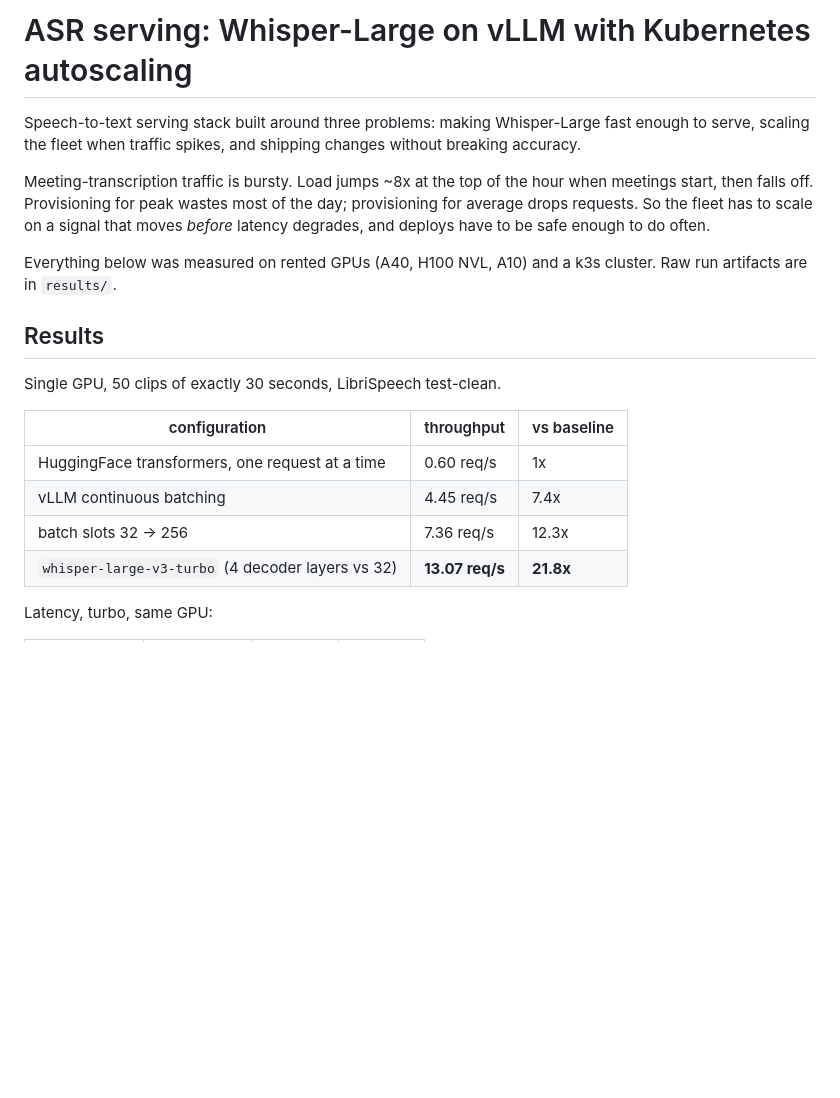
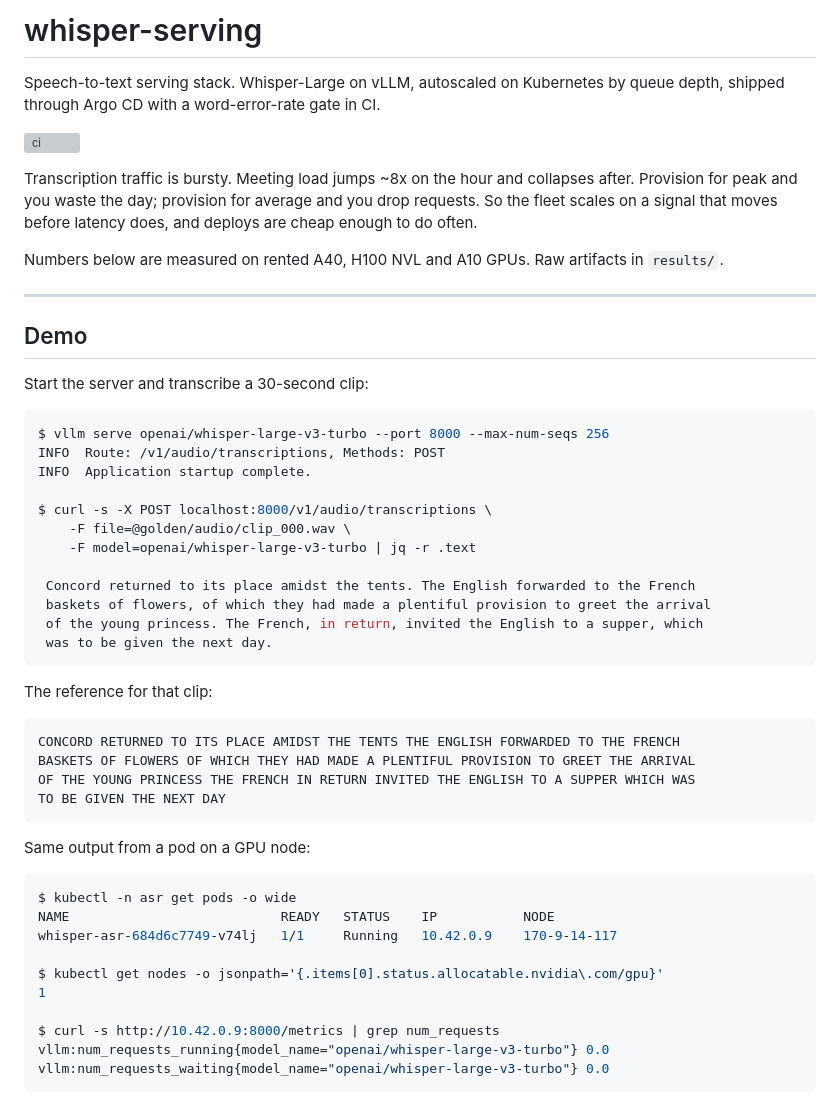
Before and after one commit to riya0920/asr-serving-vllm-k8s, a Markdown page: README.md, the part around one of its changes. GitHub-like rendering; blank space fills up the shorter version; grey boxes are pictures that could not be loaded.

````diff
--- a/README.md
+++ b/README.md
@@ -1,25 +1,59 @@
-# ASR serving: Whisper-Large on vLLM with Kubernetes autoscaling
+# whisper-serving
 
-Speech-to-text serving stack built around three problems: making Whisper-Large fast enough to
-serve, scaling the fleet when traffic spikes, and shipping changes without breaking accuracy.
+Speech-to-text serving stack. Whisper-Large on vLLM, autoscaled on Kubernetes by queue depth,
+shipped through Argo CD with a word-error-rate gate in CI.
 
-Meeting-transcription traffic is bursty. Load jumps ~8x at the top of the hour when meetings
-start, then falls off. Provisioning for peak wastes most of the day; provisioning for average
-drops requests. So the fleet has to scale on a signal that moves *before* latency degrades,
-and deploys have to be safe enough to do often.
+![ci](https://github.com/riya0920/asr-serving-vllm-k8s/actions/workflows/ci.yml/badge.svg)
 
-Everything below was measured on rented GPUs (A40, H100 NVL, A10) and a k3s cluster. Raw run
-artifacts are in `results/`.
+Transcription traffic is bursty. Meeting load jumps ~8x on the hour and collapses after.
+Provision for peak and you waste the day; provision for average and you drop requests. So the
+fleet scales on a signal that moves before latency does, and deploys are cheap enough to do
+often.
 
-## Results
+Numbers below are measured on rented A40, H100 NVL and A10 GPUs. Raw artifacts in `results/`.
 
-Single GPU, 50 clips of exactly 30 seconds, LibriSpeech test-clean.
+---
 
-| configuration | throughput | vs baseline |
-|---|---|---|
-| HuggingFace transformers, one request at a time | 0.60 req/s | 1x |
-| vLLM continuous batching | 4.45 req/s | 7.4x |
-| batch slots 32 → 256 | 7.36 req/s | 12.3x |
-| `whisper-large-v3-turbo` (4 decoder layers vs 32) | **13.07 req/s** | **21.8x** |
+## Demo
 
-Latency, turbo, same GPU:
+Start the server and transcribe a 30-second clip:
+
+```console
+$ vllm serve openai/whisper-large-v3-turbo --port 8000 --max-num-seqs 256
+INFO  Route: /v1/audio/transcriptions, Methods: POST
+INFO  Application startup complete.
+
+$ curl -s -X POST localhost:8000/v1/audio/transcriptions \
+    -F file=@golden/audio/clip_000.wav \
+    -F model=openai/whisper-large-v3-turbo | jq -r .text
+
+ Concord returned to its place amidst the tents. The English forwarded to the French
+ baskets of flowers, of which they had made a plentiful provision to greet the arrival
+ of the young princess. The French, in return, invited the English to a supper, which
+ was to be given the next day.
+```
+
+The reference for that clip:
+
+```
+CONCORD RETURNED TO ITS PLACE AMIDST THE TENTS THE ENGLISH FORWARDED TO THE FRENCH
+BASKETS OF FLOWERS OF WHICH THEY HAD MADE A PLENTIFUL PROVISION TO GREET THE ARRIVAL
+OF THE YOUNG PRINCESS THE FRENCH IN RETURN INVITED THE ENGLISH TO A SUPPER WHICH WAS
+TO BE GIVEN THE NEXT DAY
+```
+
+Same output from a pod on a GPU node:
+
+```console
+$ kubectl -n asr get pods -o wide
+NAME                           READY   STATUS    IP           NODE
+whisper-asr-684d6c7749-v74lj   1/1     Running   10.42.0.9    170-9-14-117
+
+$ kubectl get nodes -o jsonpath='{.items[0].status.allocatable.nvidia\.com/gpu}'
+1
+
+$ curl -s http://10.42.0.9:8000/metrics | grep num_requests
+vllm:num_requests_running{model_name="openai/whisper-large-v3-turbo"} 0.0
+vllm:num_requests_waiting{model_name="openai/whisper-large-v3-turbo"} 0.0
+```
+
````
Also changed, not shown: other parts of README.md (+143 -94 lines).
